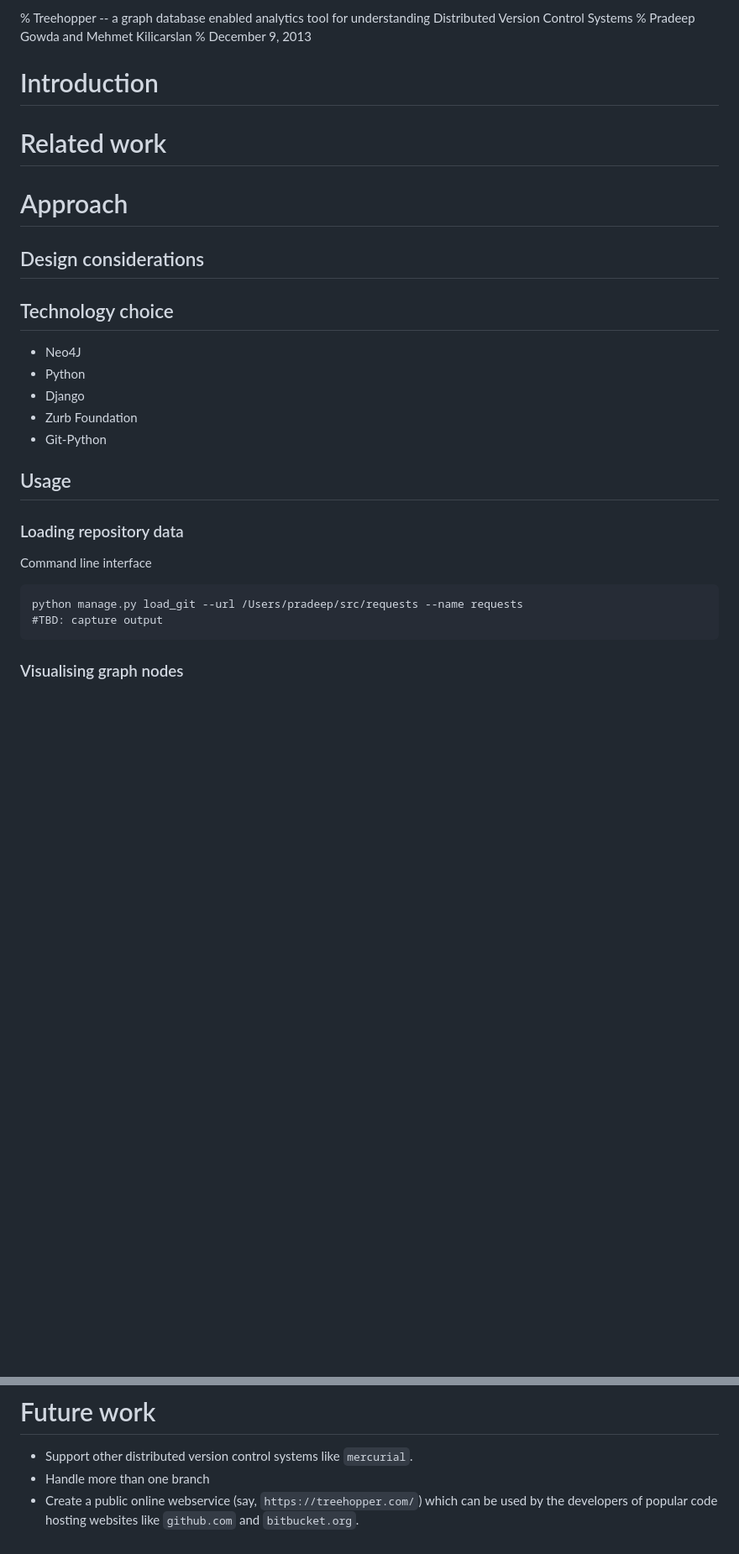
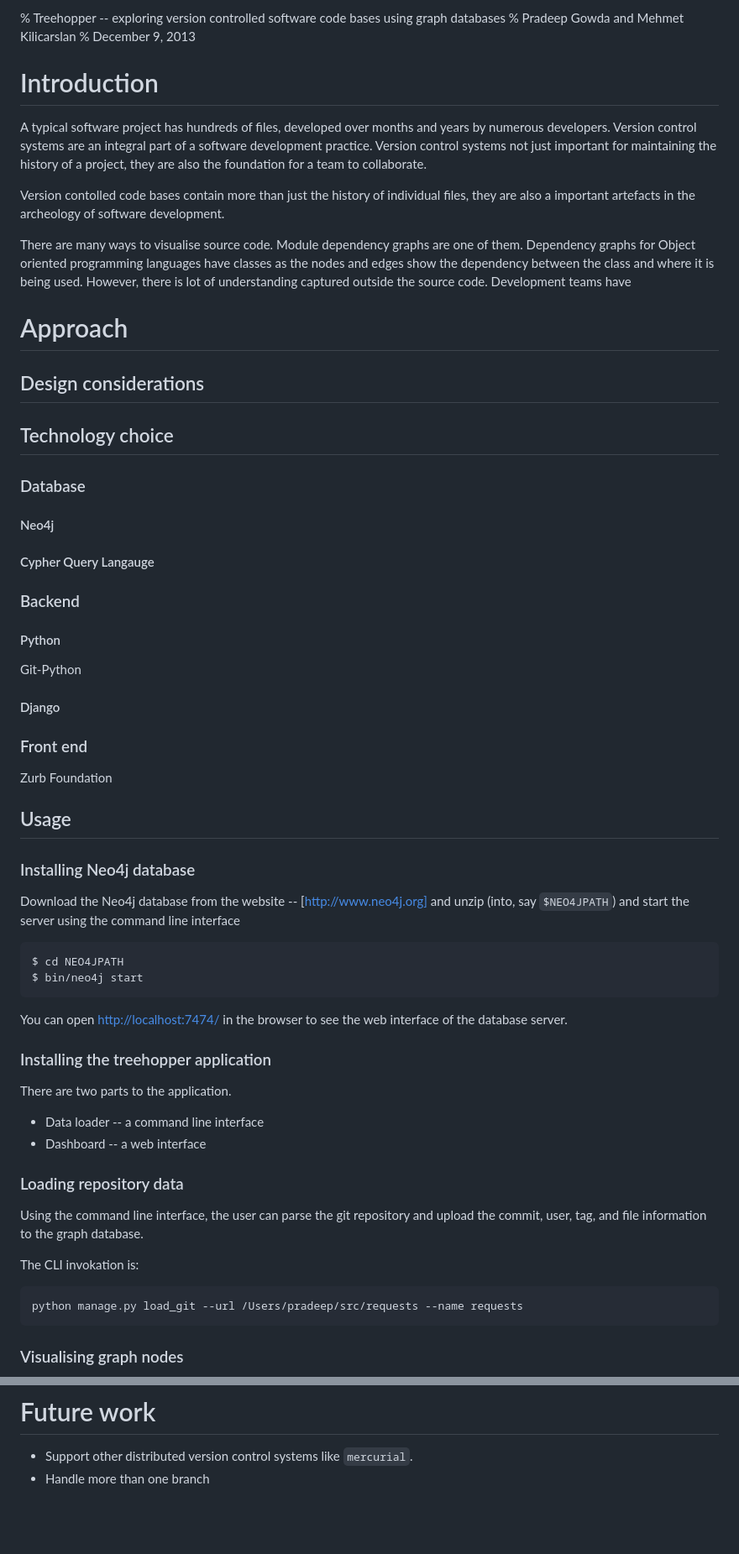
Before and after one commit to btbytes/treehopper, a Markdown page: report/pg-mk-report.md, 2 parts joined by grey strips. Shown at 84% size. Drawn GitHub-style; blank space fills up the shorter version.

```diff
--- a/report/pg-mk-report.md
+++ b/report/pg-mk-report.md
@@ -1,11 +1,25 @@
-% Treehopper -- a graph database enabled analytics tool for understanding Distributed Version Control Systems
+% Treehopper -- exploring version controlled software code bases using
+ graph databases
 % Pradeep Gowda and Mehmet Kilicarslan
 % December 9, 2013
 
 # Introduction
 
+A typical software project has hundreds of files, developed over months
+and years by numerous developers. Version control systems are an
+integral part of a software development practice. Version control
+systems not just important for maintaining the history of a project,
+they are also the foundation for a team to collaborate.
 
-# Related work
+Version contolled  code bases contain more than just the history of
+individual files, they are also a important artefacts in the archeology
+of software development.
+
+There are many ways to visualise source code. Module dependency graphs
+are one of them. Dependency graphs for Object oriented programming
+languages have classes as the nodes and edges show the dependency
+between the class and where it is being used. However, there is lot of
+understanding captured outside the source code. Development teams have
 
 
 # Approach
@@ -13,24 +27,63 @@
 
 ## Design considerations
 
+
 ## Technology choice
 
-  * Neo4J
-  * Python
-  * Django
-  * Zurb Foundation
-  * Git-Python
+### Database
+
+#### Neo4j
+
+#### Cypher Query Langauge
+
+### Backend
+
+#### Python
+
+Git-Python
+
+#### Django
+
+### Front end
+
+Zurb Foundation
+
+
 
 ## Usage
 
+### Installing Neo4j database
+
+Download the Neo4j database from the website -- [http://www.neo4j.org]
+and unzip (into, say `$NEO4JPATH`)
+and start the server using the command line interface
+
+
+    $ cd NEO4JPATH
+    $ bin/neo4j start
+
+You can open [http://localhost:7474/](http://localhost:7474) in the
+browser to see the web interface of the database server.
+
+### Installing the treehopper application
+
+There are two parts to the application.
+
+  * Data loader -- a command line interface
+  * Dashboard -- a web interface
+
 ### Loading repository data
 
-Command line interface
+Using the command line interface, the user can parse the git repository
+and upload the commit, user, tag, and file information to the graph
+database.
+
+The CLI invokation is:
 
 ~~~~{.bash}
 python manage.py load_git --url /Users/pradeep/src/requests --name requests
-#TBD: capture output
 ~~~~
+
 
 ### Visualising graph nodes
 
@@ -50,6 +113,3 @@ python manage.py load_git --url /Users/pradeep/src/requests --name requests
 
   * Support other distributed version control systems like `mercurial`.
   * Handle more than one branch
-  * Create a public online webservice (say, `https://treehopper.com/`)
-    which can be used by the developers of popular code hosting websites like
-    `github.com` and `bitbucket.org`.
```
Also changed, not shown: other parts of report/pg-mk-report.md (+13 -3 lines), report/images/th-frontpage.png (added), report/images/th-neo4j-commits.png (added), report/images/th-neo4j-committed_by.png (added), report/images/th-neo4j-nodes.png (added), report/images/th-nodes.png (added), report/images/th-postgres.png (added), 1 other file.
